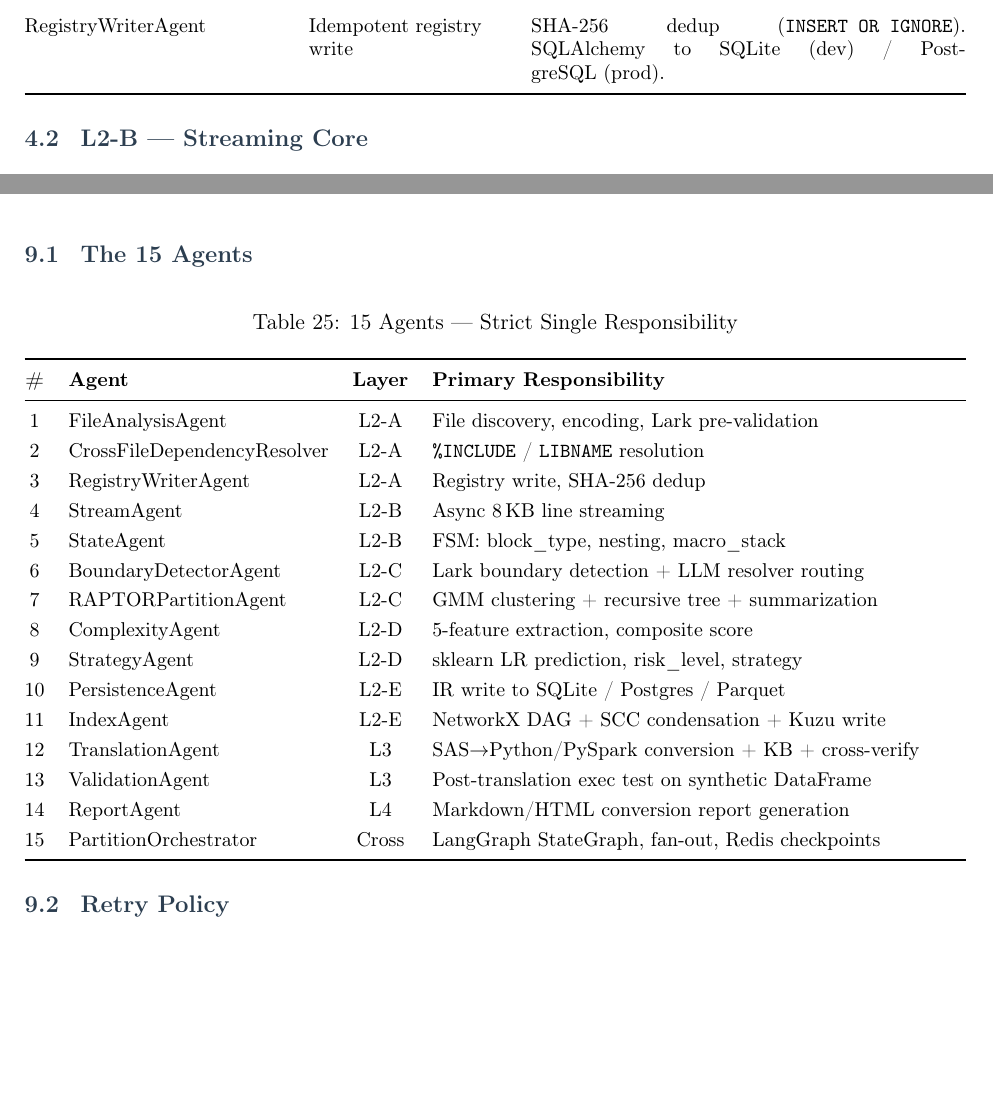
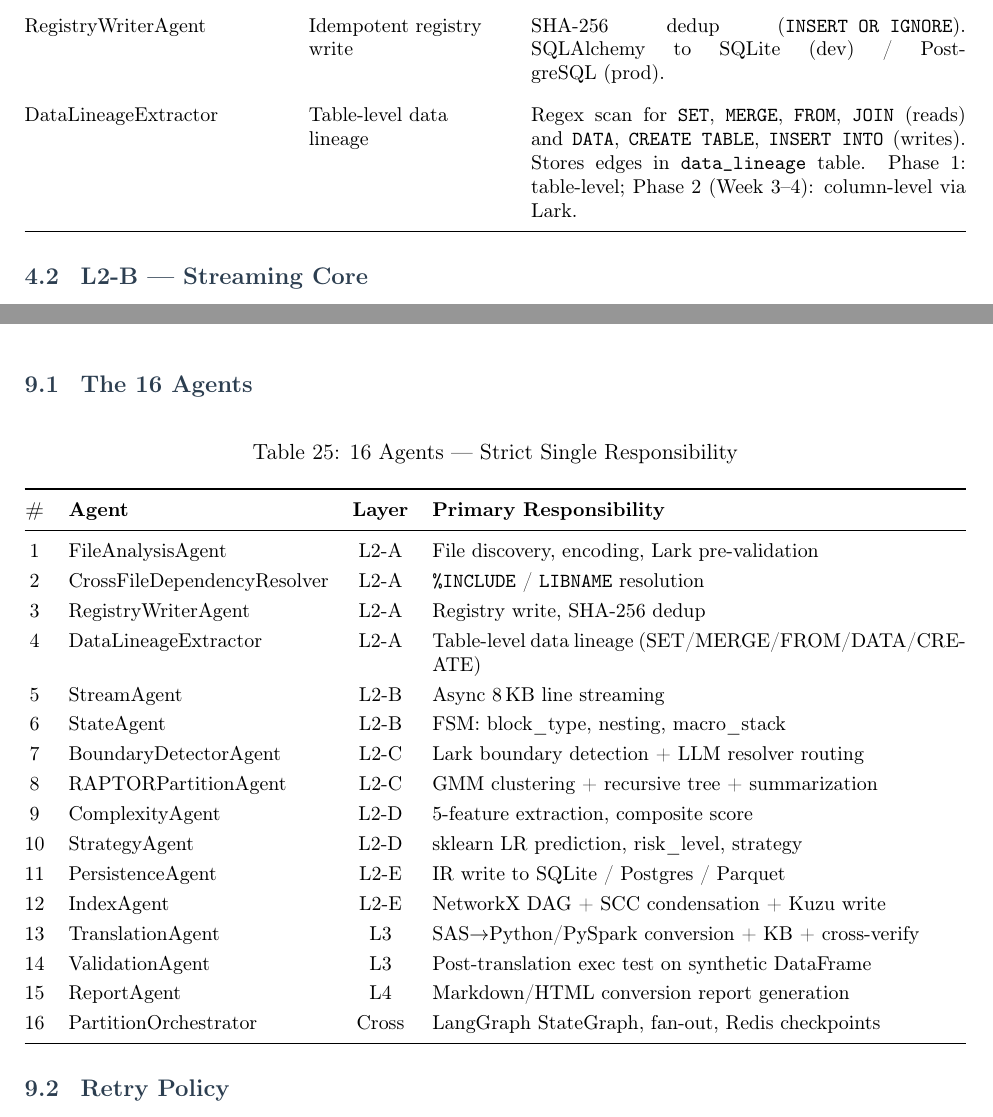
Before and after one commit to tass25/planning, a LaTeX document (cahier_des_charges.tex): two parts of pages 7 and 16 of 25, joined at a grey line, cut so that both start at the same text, the shorter picture padded with empty space. Compiled offline with pdfLaTeX.

Commit message:
docs: update cahier v1.2, README v1.2, planning markdowns  16 agents, 721 blocks, DataLineageExtractor

```diff
--- a/cahier_des_charges.tex
+++ b/cahier_des_charges.tex
@@ -49,7 +49,7 @@
 \pagestyle{fancy}
 \fancyhf{}
 \fancyhead[L]{\small\textcolor{primary}{SAS-to-Python/PySpark Conversion Accelerator}}
-\fancyhead[R]{\small\textcolor{primary}{Cahier des Charges v1.1}}
+\fancyhead[R]{\small\textcolor{primary}{Cahier des Charges v1.2}}
 \fancyfoot[C]{\thepage}
 \renewcommand{\headrulewidth}{0.4pt}
 
@@ -298,6 +298,8 @@ FileAnalysisAgent & File discovery + pre-validation & \texttt{pathlib.rglob("*.s
 CrossFileDependencyResolver & Cross-file reference resolution & Regex scan for \texttt{\%INCLUDE}, \texttt{LIBNAME}, \texttt{\%INCLUDE \&var}. Resolves paths relative to project root. Stores in \texttt{cross\_file\_deps} SQLite table. \\
 \addlinespace
 RegistryWriterAgent & Idempotent registry write & SHA-256 dedup (\texttt{INSERT OR IGNORE}). SQLAlchemy to SQLite~(dev) / PostgreSQL~(prod). \\
+\addlinespace
+DataLineageExtractor & Table-level data lineage & Regex scan for \texttt{SET}, \texttt{MERGE}, \texttt{FROM}, \texttt{JOIN} (reads) and \texttt{DATA}, \texttt{CREATE TABLE}, \texttt{INSERT INTO} (writes). Stores edges in \texttt{data\_lineage} table. Phase~1: table-level; Phase~2 (Week 3--4): column-level via Lark. \\
 \bottomrule
 \end{tabularx}
 \end{table}
@@ -737,11 +739,11 @@ Logging & structlog & stdlib logging, Loguru & JSON structured output, trace\_id
 \section{Agent Architecture}
 % ══════════════════════════════════════════════════════════════
 
-\subsection{The 15 Agents}
+\subsection{The 16 Agents}
 
 \begin{table}[H]
 \centering
-\caption{15 Agents — Strict Single Responsibility}
+\caption{16 Agents — Strict Single Responsibility}
 \renewcommand{\arraystretch}{1.25}
 \small
 \begin{tabularx}{\textwidth}{@{} c l c X @{}}
@@ -751,18 +753,19 @@ Logging & structlog & stdlib logging, Loguru & JSON structured output, trace\_id
 1 & FileAnalysisAgent & L2-A & File discovery, encoding, Lark pre-validation \\
 2 & CrossFileDependencyResolver & L2-A & \texttt{\%INCLUDE} / \texttt{LIBNAME} resolution \\
 3 & RegistryWriterAgent & L2-A & Registry write, SHA-256 dedup \\
-4 & StreamAgent & L2-B & Async 8\,KB line streaming \\
-5 & StateAgent & L2-B & FSM: block\_type, nesting, macro\_stack \\
-6 & BoundaryDetectorAgent & L2-C & Lark boundary detection + LLM resolver routing \\
-7 & RAPTORPartitionAgent & L2-C & GMM clustering + recursive tree + summarization \\
-8 & ComplexityAgent & L2-D & 5-feature extraction, composite score \\
-9 & StrategyAgent & L2-D & sklearn LR prediction, risk\_level, strategy \\
-10 & PersistenceAgent & L2-E & IR write to SQLite / Postgres / Parquet \\
-11 & IndexAgent & L2-E & NetworkX DAG + SCC condensation + Kuzu write \\
-12 & TranslationAgent & L3 & SAS$\to$Python/PySpark conversion + KB + cross-verify \\
-13 & ValidationAgent & L3 & Post-translation exec test on synthetic DataFrame \\
-14 & ReportAgent & L4 & Markdown/HTML conversion report generation \\
-15 & PartitionOrchestrator & Cross & LangGraph StateGraph, fan-out, Redis checkpoints \\
+4 & DataLineageExtractor & L2-A & Table-level data lineage (SET/MERGE/FROM/DATA/CREATE) \\
+5 & StreamAgent & L2-B & Async 8\,KB line streaming \\
+6 & StateAgent & L2-B & FSM: block\_type, nesting, macro\_stack \\
+7 & BoundaryDetectorAgent & L2-C & Lark boundary detection + LLM resolver routing \\
+8 & RAPTORPartitionAgent & L2-C & GMM clustering + recursive tree + summarization \\
+9 & ComplexityAgent & L2-D & 5-feature extraction, composite score \\
+10 & StrategyAgent & L2-D & sklearn LR prediction, risk\_level, strategy \\
+11 & PersistenceAgent & L2-E & IR write to SQLite / Postgres / Parquet \\
+12 & IndexAgent & L2-E & NetworkX DAG + SCC condensation + Kuzu write \\
+13 & TranslationAgent & L3 & SAS$\to$Python/PySpark conversion + KB + cross-verify \\
+14 & ValidationAgent & L3 & Post-translation exec test on synthetic DataFrame \\
+15 & ReportAgent & L4 & Markdown/HTML conversion report generation \\
+16 & PartitionOrchestrator & Cross & LangGraph StateGraph, fan-out, Redis checkpoints \\
 \bottomrule
 \end{tabularx}
 \end{table}
```
Also changed, not shown: checklist.md (+9 -0 lines), planning/PLANNING.md (+2 -2 lines), planning/week-03-04.md (+4 -4 lines), planning/week-04.md (+2 -2 lines), README.md, cahier_des_charges.tex (12 more changed lines).
